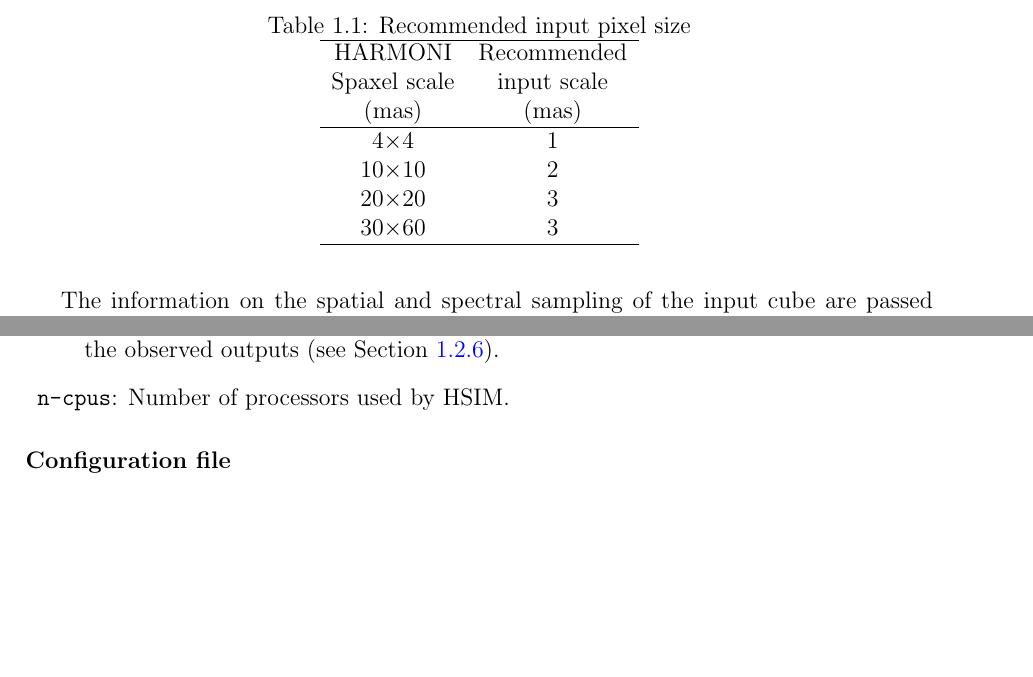
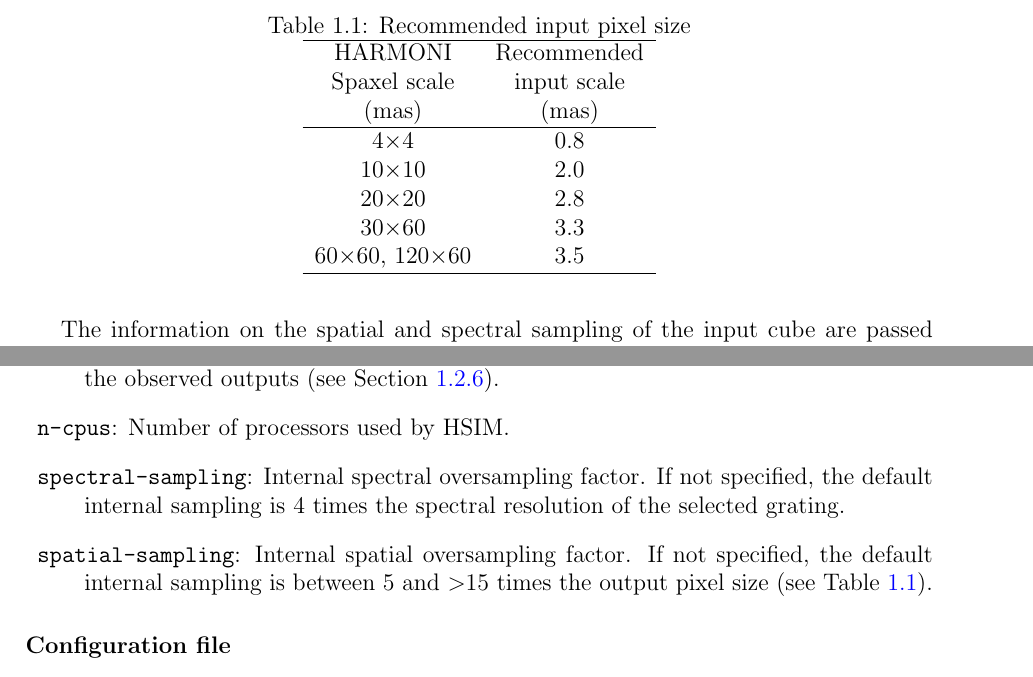
Before and after one commit to HARMONI-ELT/HSIM, a LaTeX document (hsim/manual/hsim3.tex): two parts of pages 4 and 9 of 12, joined at a grey line, cut so that both start at the same text, the shorter picture padded with empty space. Compiled offline with pdfLaTeX.

Commit message:
- Update manual

```diff
--- a/hsim/manual/hsim3.tex
+++ b/hsim/manual/hsim3.tex
@@ -133,10 +133,11 @@
 Spaxel scale & input scale\\
 (mas) & (mas) \\
 \hline
-4$\times$4   & 1 \\
-10$\times$10 & 2 \\
-20$\times$20 & 3 \\
-30$\times$60 & 3 \\
+4$\times$4   & 0.8 \\
+10$\times$10 & 2.0 \\
+20$\times$20 & 2.8 \\
+30$\times$60 & 3.3 \\
+60$\times$60, 120$\times$60 & 3.5 \\
 \hline
 \end{tabular}
 \end{table*}
@@ -333,6 +334,10 @@
 \item \texttt{noise-seed}: Random number generator seed using during the simulation. It only affects the observed outputs (see Section~\ref{s:output}).
 
 \item \texttt{n-cpus}: Number of processors used by HSIM.
+
+\item \texttt{spectral-sampling}: Internal spectral oversampling factor. If not specified, the default internal sampling is 4 times the spectral resolution of the selected grating.
+
+\item \texttt{spatial-sampling}: Internal spatial oversampling factor. If not specified, the default internal sampling is between 5 and $>$15 times the output pixel size (see Table~\ref{tab:scale}).
 
 \end{description}
 
```
Also changed, not shown: hsim/manual/hsim3.pdf, hsim/manual/hsim3.tex (9 more changed lines).
